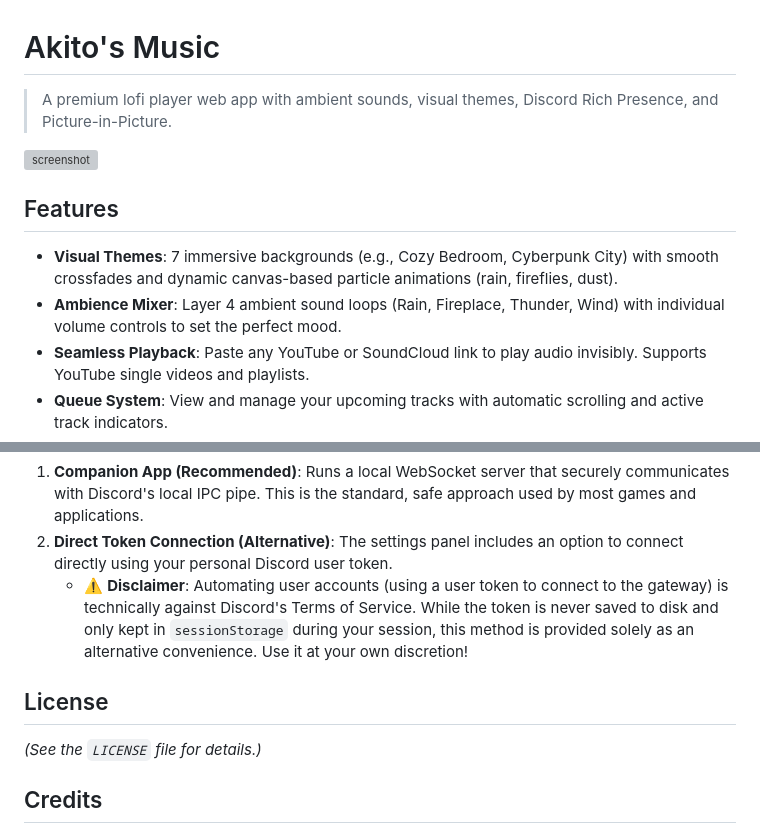
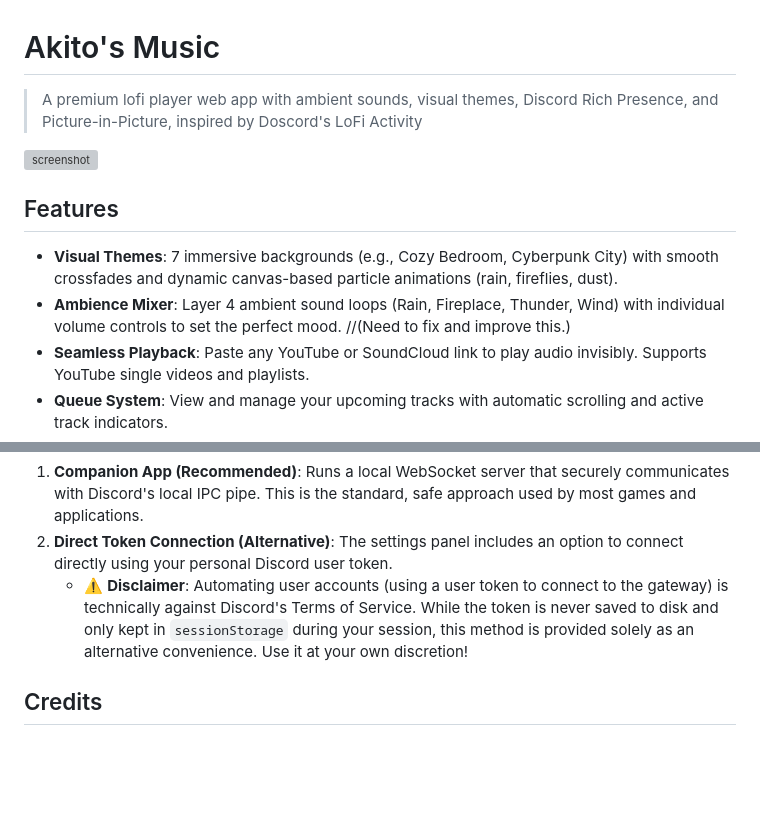
Before and after one commit to Jacinth-T/akitos-lofi-music-player, a Markdown page: README.md, 2 parts joined by grey strips. GitHub-like rendering; blank space fills up the shorter version; grey boxes are pictures that could not be loaded.

```diff
--- a/README.md
+++ b/README.md
@@ -1,13 +1,13 @@
 # Akito's Music
 
-> A premium lofi player web app with ambient sounds, visual themes, Discord Rich Presence, and Picture-in-Picture.
+> A premium lofi player web app with ambient sounds, visual themes, Discord Rich Presence, and Picture-in-Picture, inspired by Doscord's LoFi Activity
 
 ![screenshot](docs/screenshot.png)
 
 ## Features
 
 - **Visual Themes**: 7 immersive backgrounds (e.g., Cozy Bedroom, Cyberpunk City) with smooth crossfades and dynamic canvas-based particle animations (rain, fireflies, dust).
-- **Ambience Mixer**: Layer 4 ambient sound loops (Rain, Fireplace, Thunder, Wind) with individual volume controls to set the perfect mood.
+- **Ambience Mixer**: Layer 4 ambient sound loops (Rain, Fireplace, Thunder, Wind) with individual volume controls to set the perfect mood. //(Need to fix and improve this.)
 - **Seamless Playback**: Paste any YouTube or SoundCloud link to play audio invisibly. Supports YouTube single videos and playlists.
 - **Queue System**: View and manage your upcoming tracks with automatic scrolling and active track indicators.
 - **Discord Rich Presence**: Show your currently playing track on your Discord profile using one of two methods (Companion App or direct Token).
@@ -88,9 +88,6 @@ This app offers two ways to display your listening status on Discord:
 2. **Direct Token Connection (Alternative)**: The settings panel includes an option to connect directly using your personal Discord user token.
    - ⚠️ **Disclaimer**: Automating user accounts (using a user token to connect to the gateway) is technically against Discord's Terms of Service. While the token is never saved to disk and only kept in `sessionStorage` during your session, this method is provided solely as an alternative convenience. Use it at your own discretion!
 
-## License
-
-*(See the `LICENSE` file for details.)*
 
 ## Credits
 
```
